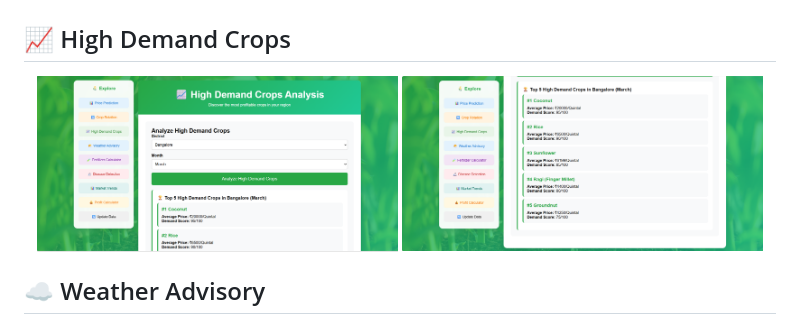
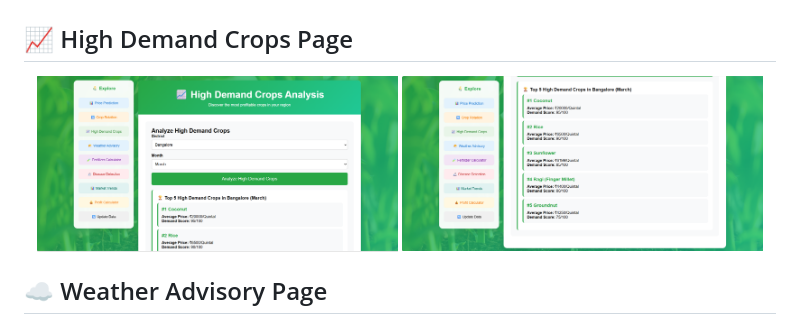
Before and after one commit to Rithika48/Real_Time_Crop_price_prediction, a Markdown page: README.md, the part around one of its changes. Rendered like a GitHub page.

```diff
--- a/README.md
+++ b/README.md
@@ -233,14 +233,14 @@ The system analyzes agricultural market data and instantly displays the **expect
   <img src="screenshots/crop_rotation2.png" width="48%" />
 </p>
 
-## 📈 High Demand Crops
+## 📈 High Demand Crops Page
 
 <p align="center">
   <img src="screenshots/High_deamand1.png" width="48%" />
   <img src="screenshots/High_demand2.png" width="48%" />
 </p>
 
-## ☁️ Weather Advisory
+## ☁️ Weather Advisory Page
 
 ![Price Prediction Page](screenshots/weather.png)
 
```
Also changed, not shown: other parts of README.md (+25 -2 lines).
